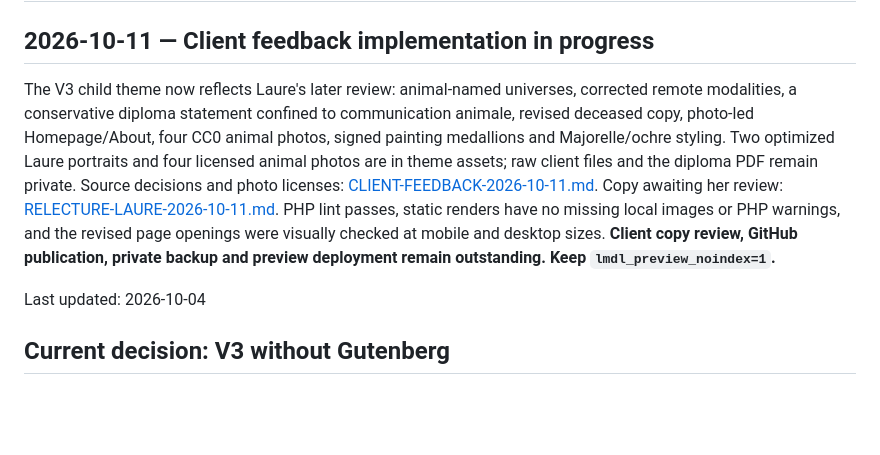
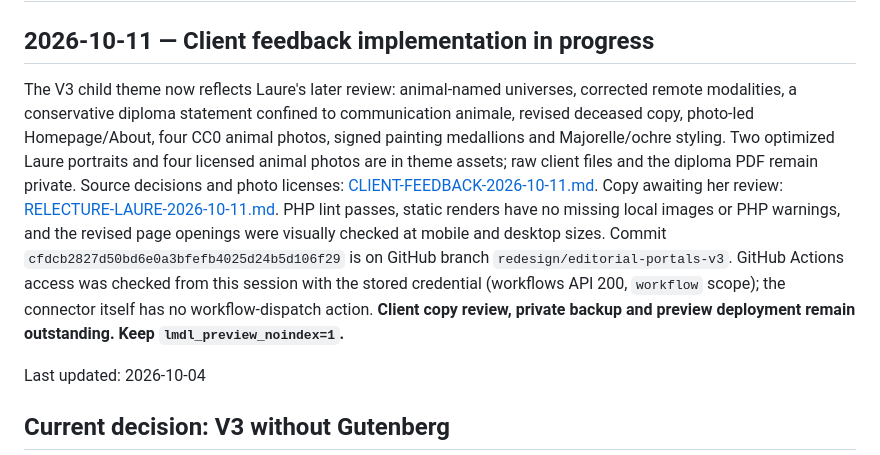
Before and after one commit to jsardin91/Lemoulindelaure, a Markdown page: docs/HANDOFF.md, the part around the change. Drawn GitHub-style; blank space fills up the shorter version.

Commit message:
Documenter publication et acces aux workflows

```diff
--- a/docs/HANDOFF.md
+++ b/docs/HANDOFF.md
@@ -2,7 +2,7 @@
 
 ## 2026-10-11 — Client feedback implementation in progress
 
-The V3 child theme now reflects Laure's later review: animal-named universes, corrected remote modalities, a conservative diploma statement confined to communication animale, revised deceased copy, photo-led Homepage/About, four CC0 animal photos, signed painting medallions and Majorelle/ochre styling. Two optimized Laure portraits and four licensed animal photos are in theme assets; raw client files and the diploma PDF remain private. Source decisions and photo licenses: [CLIENT-FEEDBACK-2026-10-11.md](CLIENT-FEEDBACK-2026-10-11.md). Copy awaiting her review: [RELECTURE-LAURE-2026-10-11.md](RELECTURE-LAURE-2026-10-11.md). PHP lint passes, static renders have no missing local images or PHP warnings, and the revised page openings were visually checked at mobile and desktop sizes. **Client copy review, GitHub publication, private backup and preview deployment remain outstanding. Keep `lmdl_preview_noindex=1`.**
+The V3 child theme now reflects Laure's later review: animal-named universes, corrected remote modalities, a conservative diploma statement confined to communication animale, revised deceased copy, photo-led Homepage/About, four CC0 animal photos, signed painting medallions and Majorelle/ochre styling. Two optimized Laure portraits and four licensed animal photos are in theme assets; raw client files and the diploma PDF remain private. Source decisions and photo licenses: [CLIENT-FEEDBACK-2026-10-11.md](CLIENT-FEEDBACK-2026-10-11.md). Copy awaiting her review: [RELECTURE-LAURE-2026-10-11.md](RELECTURE-LAURE-2026-10-11.md). PHP lint passes, static renders have no missing local images or PHP warnings, and the revised page openings were visually checked at mobile and desktop sizes. Commit `cfdcb2827d50bd6e0a3bfefb4025d24b5d106f29` is on GitHub branch `redesign/editorial-portals-v3`. GitHub Actions access was checked from this session with the stored credential (workflows API 200, `workflow` scope); the connector itself has no workflow-dispatch action. **Client copy review, private backup and preview deployment remain outstanding. Keep `lmdl_preview_noindex=1`.**
 
 Last updated: 2026-10-04
 
```
